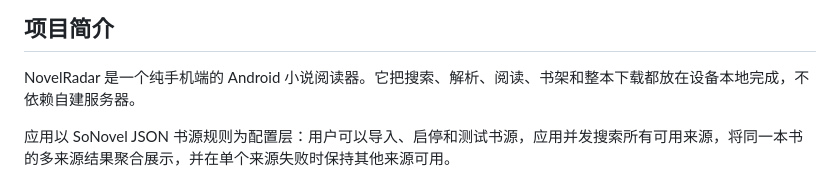
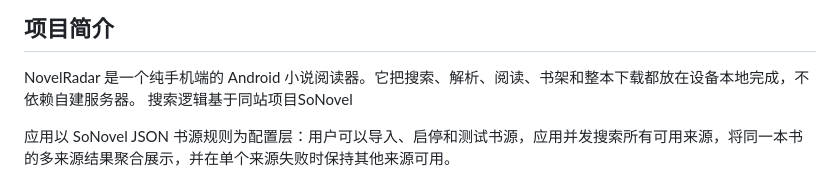
Before and after one commit to 143157/NovelRadar, a Markdown page: README.md, the part around the change. GitHub-like rendering.

```diff
--- a/README.md
+++ b/README.md
@@ -28,6 +28,7 @@
 ## 项目简介
 
 NovelRadar 是一个纯手机端的 Android 小说阅读器。它把搜索、解析、阅读、书架和整本下载都放在设备本地完成，不依赖自建服务器。
+搜索逻辑基于同站项目SoNovel
 
 应用以 SoNovel JSON 书源规则为配置层：用户可以导入、启停和测试书源，应用并发搜索所有可用来源，将同一本书的多来源结果聚合展示，并在单个来源失败时保持其他来源可用。
 
```
